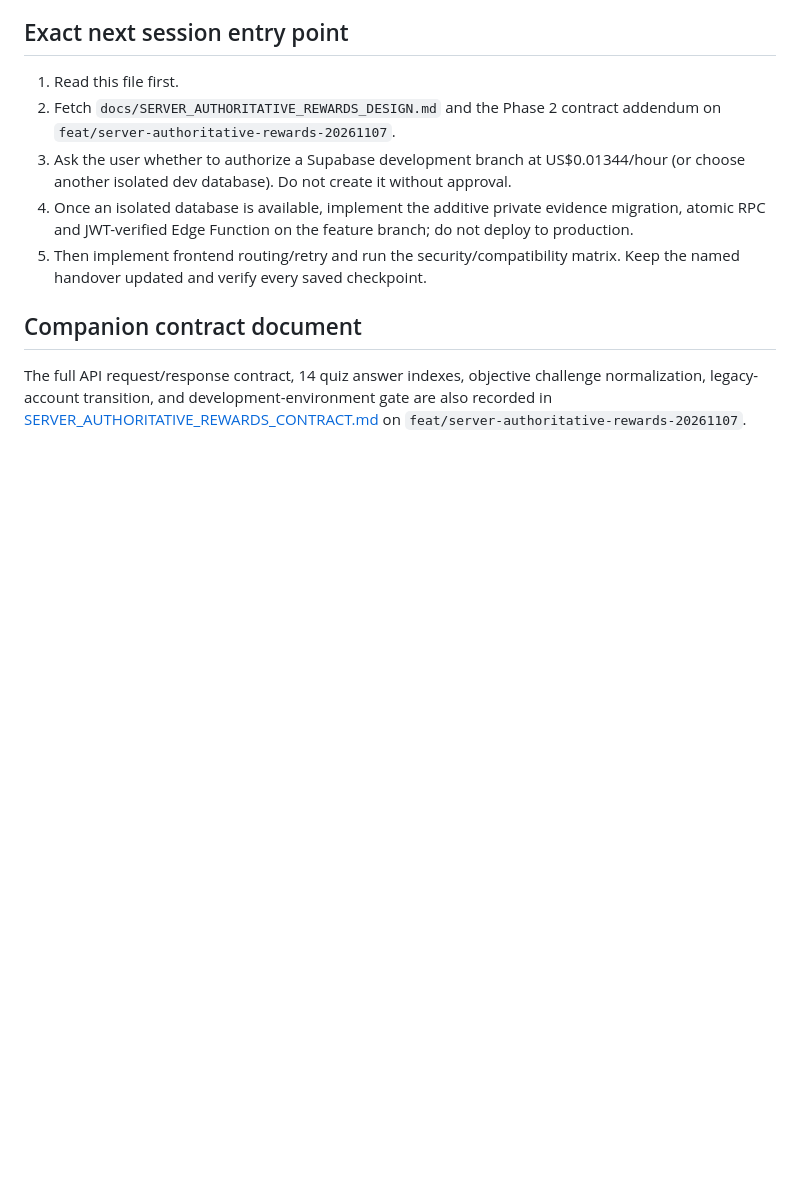
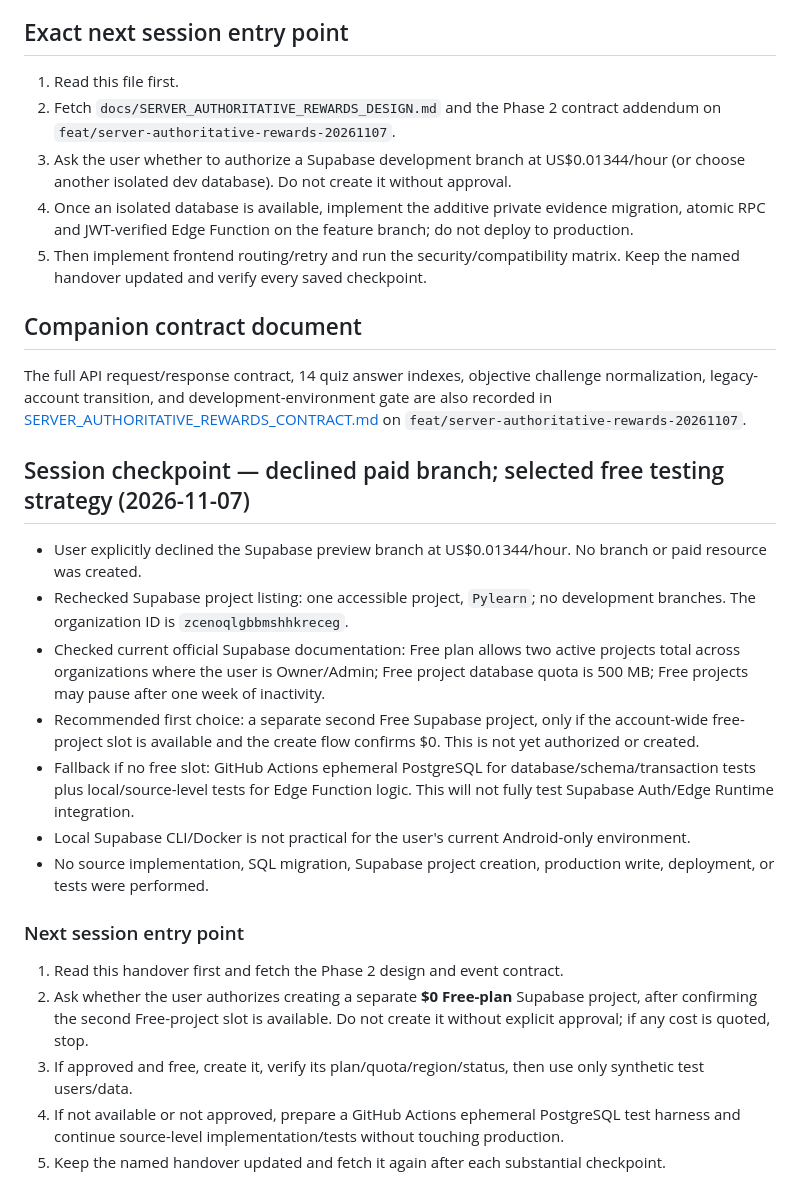
Before and after one commit to YAbu528/Pylearn, a Markdown page: docs/PYLEARN_WEAKNESSES_UPDATED.md, the part around one of its changes. Drawn GitHub-style; blank space fills up the shorter version.

```diff
--- a/docs/PYLEARN_WEAKNESSES_UPDATED.md
+++ b/docs/PYLEARN_WEAKNESSES_UPDATED.md
@@ -216,3 +229,22 @@ Read-only Supabase inspection found no existing development branches for project
 ## Companion contract document
 
 The full API request/response contract, 14 quiz answer indexes, objective challenge normalization, legacy-account transition, and development-environment gate are also recorded in [SERVER_AUTHORITATIVE_REWARDS_CONTRACT.md](https://github.com/YAbu528/Pylearn/blob/feat/server-authoritative-rewards-20261107/docs/SERVER_AUTHORITATIVE_REWARDS_CONTRACT.md) on `feat/server-authoritative-rewards-20261107`.
+
+
+## Session checkpoint — declined paid branch; selected free testing strategy (2026-11-07)
+
+- User explicitly declined the Supabase preview branch at US$0.01344/hour. No branch or paid resource was created.
+- Rechecked Supabase project listing: one accessible project, `Pylearn`; no development branches. The organization ID is `zcenoqlgbbmshhkreceg`.
+- Checked current official Supabase documentation: Free plan allows two active projects total across organizations where the user is Owner/Admin; Free project database quota is 500 MB; Free projects may pause after one week of inactivity.
+- Recommended first choice: a separate second Free Supabase project, only if the account-wide free-project slot is available and the create flow confirms $0. This is not yet authorized or created.
+- Fallback if no free slot: GitHub Actions ephemeral PostgreSQL for database/schema/transaction tests plus local/source-level tests for Edge Function logic. This will not fully test Supabase Auth/Edge Runtime integration.
+- Local Supabase CLI/Docker is not practical for the user's current Android-only environment.
+- No source implementation, SQL migration, Supabase project creation, production write, deployment, or tests were performed.
+
+### Next session entry point
+
+1. Read this handover first and fetch the Phase 2 design and event contract.
+2. Ask whether the user authorizes creating a separate **$0 Free-plan** Supabase project, after confirming the second Free-project slot is available. Do not create it without explicit approval; if any cost is quoted, stop.
+3. If approved and free, create it, verify its plan/quota/region/status, then use only synthetic test users/data.
+4. If not available or not approved, prepare a GitHub Actions ephemeral PostgreSQL test harness and continue source-level implementation/tests without touching production.
+5. Keep the named handover updated and fetch it again after each substantial checkpoint.
```
Also changed, not shown: other parts of docs/PYLEARN_WEAKNESSES_UPDATED.md (+19 -6 lines).
